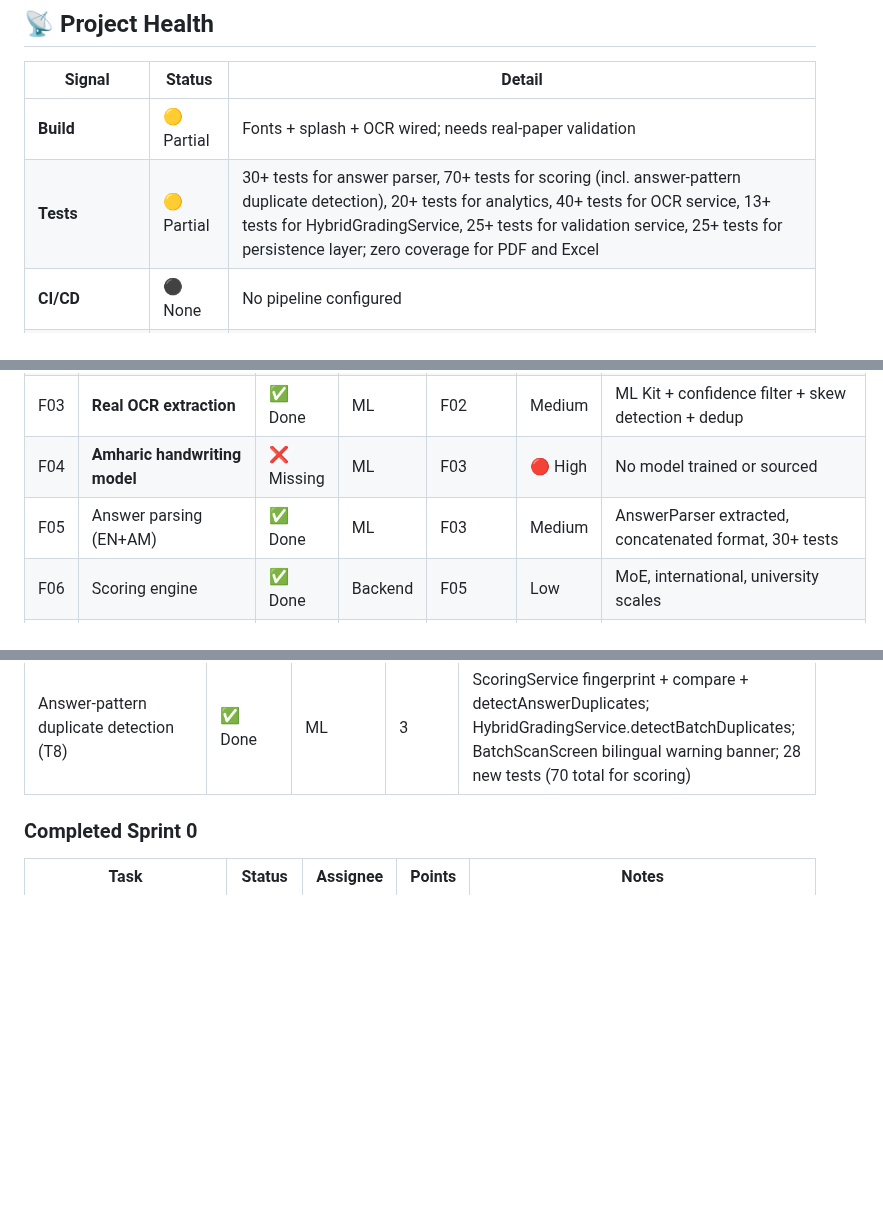
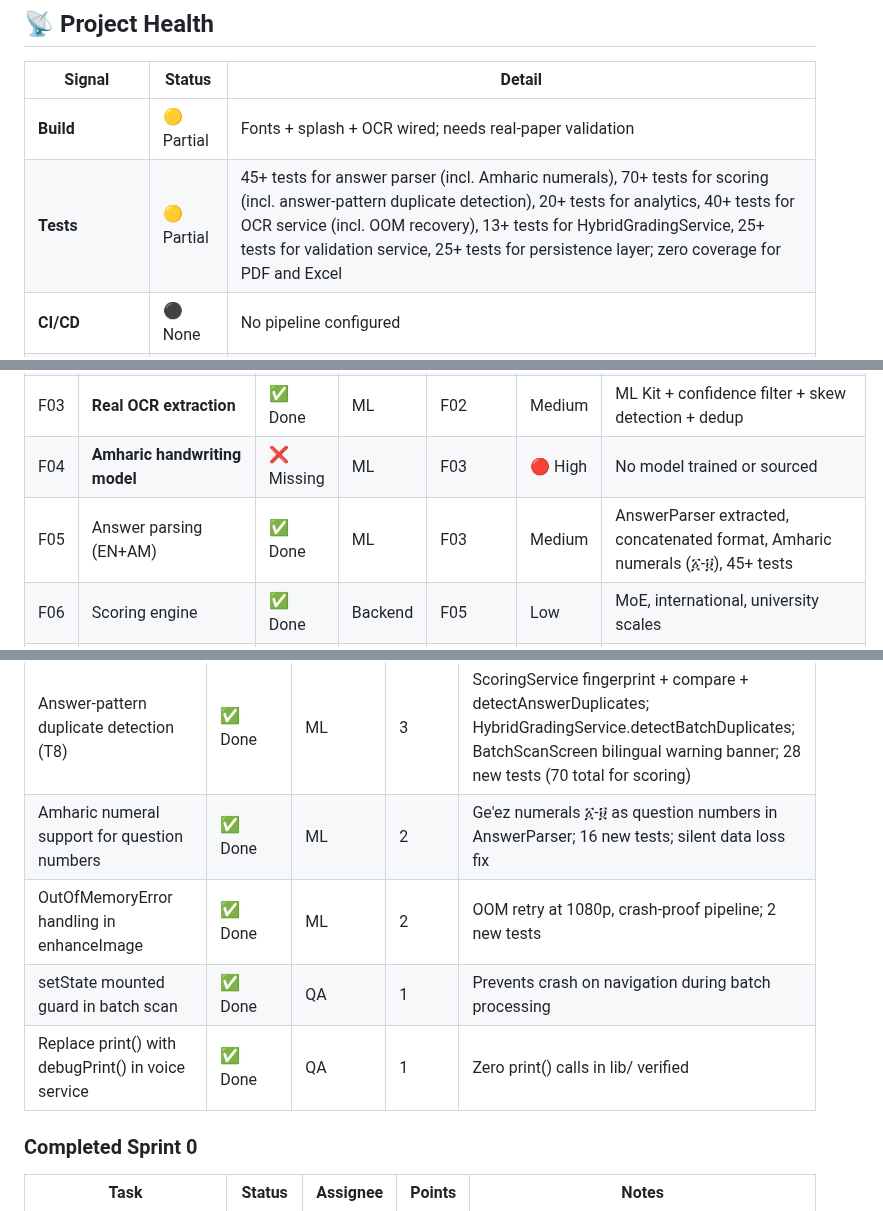
Before and after one commit to Mayademe1020/ethiograde, a Markdown page: PROJECT_STATE.md, 3 parts joined by grey strips. Drawn GitHub-style; blank space fills up the shorter version.

```diff
--- a/PROJECT_STATE.md
+++ b/PROJECT_STATE.md
@@ -10,7 +10,7 @@
 | Signal | Status | Detail |
 |--------|--------|--------|
 | **Build** | 🟡 Partial | Fonts + splash + OCR wired; needs real-paper validation |
-| **Tests** | 🟡 Partial | 30+ tests for answer parser, 70+ tests for scoring (incl. answer-pattern duplicate detection), 20+ tests for analytics, 40+ tests for OCR service, 13+ tests for HybridGradingService, 25+ tests for validation service, 25+ tests for persistence layer; zero coverage for PDF and Excel |
+| **Tests** | 🟡 Partial | 45+ tests for answer parser (incl. Amharic numerals), 70+ tests for scoring (incl. answer-pattern duplicate detection), 20+ tests for analytics, 40+ tests for OCR service (incl. OOM recovery), 13+ tests for HybridGradingService, 25+ tests for validation service, 25+ tests for persistence layer; zero coverage for PDF and Excel |
 | **CI/CD** | ⚫ None | No pipeline configured |
 | **Crash-free rate** | — | Not in production yet |
 | **Performance** | 🟢 Good | Enhancement: 4 native ops, zero pixel loops. Scan target <3s |
@@ -44,7 +44,7 @@
 | F02 | Image enhancement | ✅ Done | ML | — | Medium | Lean pipeline: downscale + grayscale + contrast. Zero pixel loops. |
 | F03 | **Real OCR extraction** | ✅ Done | ML | F02 | Medium | ML Kit + confidence filter + skew detection + dedup |
 | F04 | **Amharic handwriting model** | ❌ Missing | ML | F03 | 🔴 High | No model trained or sourced |
-| F05 | Answer parsing (EN+AM) | ✅ Done | ML | F03 | Medium | AnswerParser extracted, concatenated format, 30+ tests |
+| F05 | Answer parsing (EN+AM) | ✅ Done | ML | F03 | Medium | AnswerParser extracted, concatenated format, Amharic numerals (፩-፱), 45+ tests |
 | F06 | Scoring engine | ✅ Done | Backend | F05 | Low | MoE, international, university scales |
 | F07 | Student model + storage | ✅ Done | Backend | — | Low | Hive adapters generated |
 | F08 | Assessment CRUD | ✅ Done | Mobile | F07 | Low | Create, edit, answer key |
@@ -123,6 +123,10 @@
 | BackupService | ✅ Done | Backend | 3 | JSON export/import with validation, share_plus, auto-backup every 10 scans, pruning |
 | Persistence test suite | ✅ Done | QA | 3 | 25 tests: happy path, validation, edge cases, error handling, backup, migration |
 | Answer-pattern duplicate detection (T8) | ✅ Done | ML | 3 | ScoringService fingerprint + compare + detectAnswerDuplicates; HybridGradingService.detectBatchDuplicates; BatchScanScreen bilingual warning banner; 28 new tests (70 total for scoring) |
+| Amharic numeral support for question numbers | ✅ Done | ML | 2 | Ge'ez numerals ፩-፱ as question numbers in AnswerParser; 16 new tests; silent data loss fix |
+| OutOfMemoryError handling in enhanceImage | ✅ Done | ML | 2 | OOM retry at 1080p, crash-proof pipeline; 2 new tests |
+| setState mounted guard in batch scan | ✅ Done | QA | 1 | Prevents crash on navigation during batch processing |
+| Replace print() with debugPrint() in voice service | ✅ Done | QA | 1 | Zero print() calls in lib/ verified |
 
 ### Completed Sprint 0
 
```
Also changed, not shown: CHANGELOG.md (+33 -0 lines).
